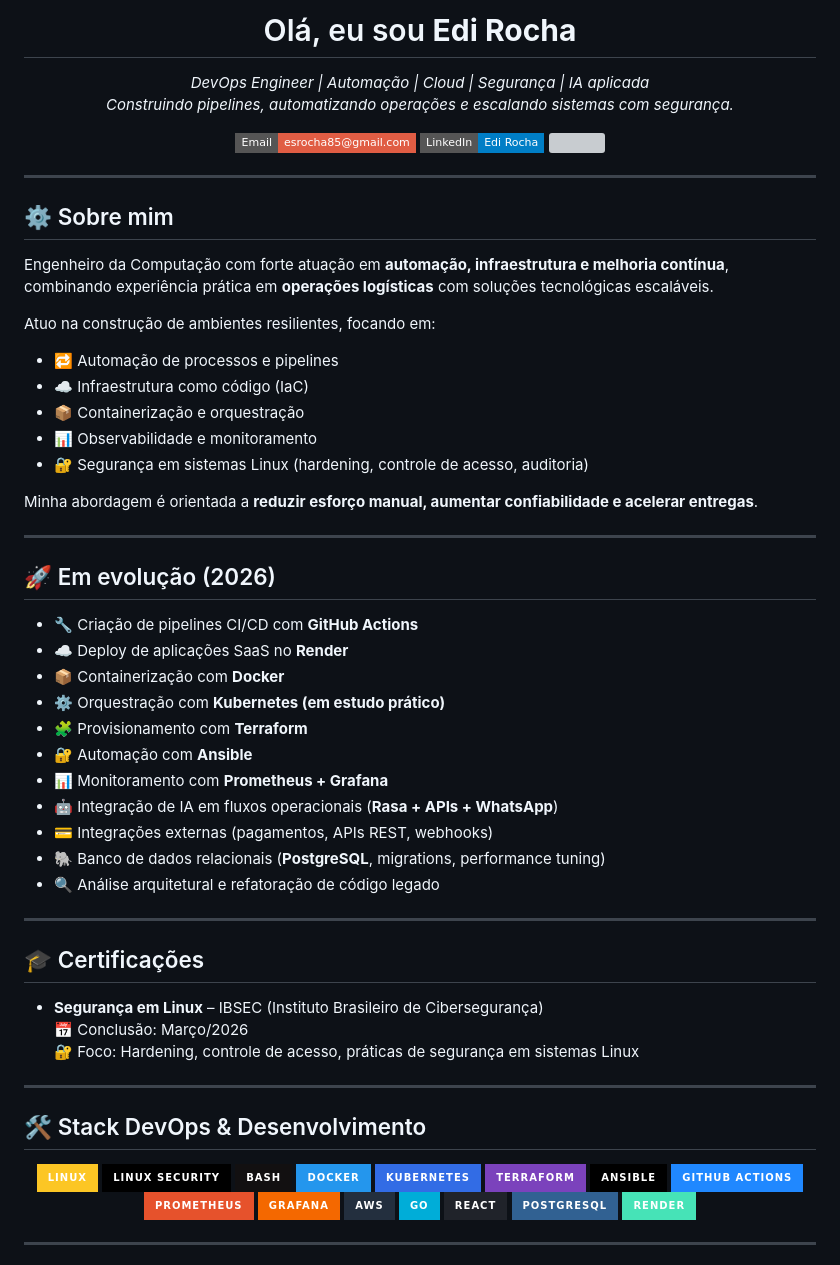
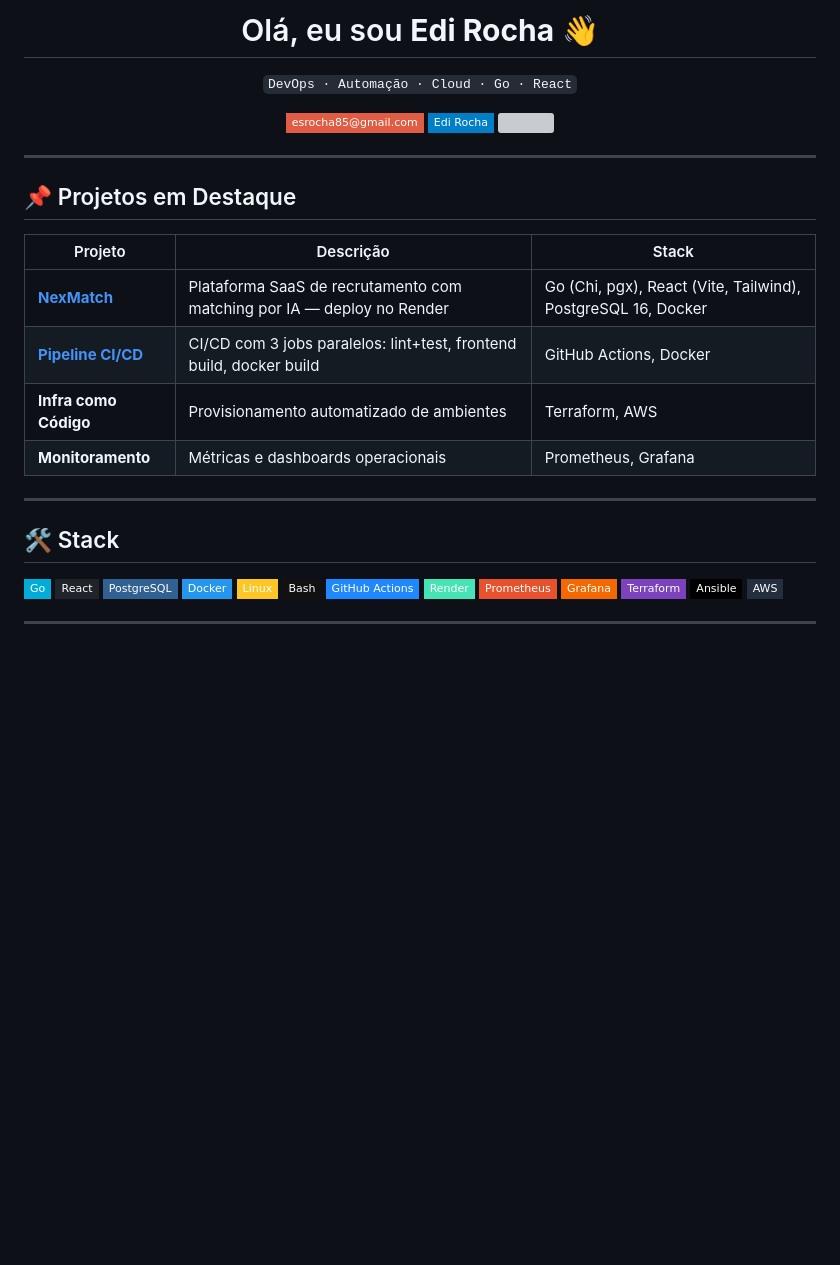
Before and after one commit to edisrocha/edisrocha, a Markdown page: README.md, the part around one of its changes. Drawn GitHub-style; badges without logos; blank space fills up the shorter version; grey boxes are pictures that could not be loaded.

Commit message:
Revise README with new project details and layout
Updated README to enhance personal branding and project highlights.

```diff
--- a/README.md
+++ b/README.md
@@ -1,76 +1,44 @@
-<h1 align="center">Olá, eu sou <strong>Edi Rocha</strong></h1>
+<h1 align="center">Olá, eu sou <strong>Edi Rocha</strong> 👋</h1>
 
 <p align="center">
-  <em>DevOps Engineer | Automação | Cloud | Segurança | IA aplicada</em><br>
-  <em>Construindo pipelines, automatizando operações e escalando sistemas com segurança.</em>
+  <code>DevOps · Automação · Cloud · Go · React</code>
 </p>
 
 <p align="center">
-  <a href="mailto:esrocha85@gmail.com"><img src="https://img.shields.io/badge/Email-esrocha85%40gmail.com-red?style=flat-square&logo=gmail"></a>
-  <a href="https://www.linkedin.com/in/edi-rocha/"><img src="https://img.shields.io/badge/LinkedIn-Edi%20Rocha-blue?style=flat-square&logo=linkedin"></a>
-  <a href="https://github.com/edisrocha"><img src="https://img.shields.io/github/followers/edisrocha?label=Follow&style=flat-square&logo=github"></a>
+  <a href="mailto:esrocha85@gmail.com"><img src="https://img.shields.io/badge/-esrocha85%40gmail.com-red?style=flat-square&logo=gmail&logoColor=white"></a>
+  <a href="https://www.linkedin.com/in/edi-rocha/"><img src="https://img.shields.io/badge/-Edi%20Rocha-blue?style=flat-square&logo=linkedin"></a>
+  <a href="https://github.com/edisrocha"><img src="https://img.shields.io/github/followers/edisrocha?label=follow&style=flat-square&logo=github"></a>
 </p>
 
 ---
 
-## ⚙️ Sobre mim
+## 📌 Projetos em Destaque
 
-Engenheiro da Computação com forte atuação em **automação, infraestrutura e melhoria contínua**, combinando experiência prática em **operações logísticas** com soluções tecnológicas escaláveis.
-
-Atuo na construção de ambientes resilientes, focando em:
-
-- 🔁 Automação de processos e pipelines
-- ☁️ Infraestrutura como código (IaC)
-- 📦 Containerização e orquestração
-- 📊 Observabilidade e monitoramento
-- 🔐 Segurança em sistemas Linux (hardening, controle de acesso, auditoria)
-
-Minha abordagem é orientada a **reduzir esforço manual, aumentar confiabilidade e acelerar entregas**.
+| Projeto | Descrição | Stack |
+|---------|-----------|-------|
+| [**NexMatch**](https://github.com/edisrocha/mv3) | Plataforma SaaS de recrutamento com matching por IA — deploy no Render | Go (Chi, pgx), React (Vite, Tailwind), PostgreSQL 16, Docker |
+| [**Pipeline CI/CD**](https://github.com/edisrocha/mv3/actions) | CI/CD com 3 jobs paralelos: lint+test, frontend build, docker build | GitHub Actions, Docker |
+| **Infra como Código** | Provisionamento automatizado de ambientes | Terraform, AWS |
+| **Monitoramento** | Métricas e dashboards operacionais | Prometheus, Grafana |
 
 ---
 
-## 🚀 Em evolução (2026)
+## 🛠️ Stack
 
-- 🔧 Criação de pipelines CI/CD com **GitHub Actions**
-- ☁️ Deploy de aplicações SaaS no **Render**
-- 📦 Containerização com **Docker**
-- ⚙️ Orquestração com **Kubernetes (em estudo prático)**
-- 🧩 Provisionamento com **Terraform**
-- 🔐 Automação com **Ansible**
-- 📊 Monitoramento com **Prometheus + Grafana**
-- 🤖 Integração de IA em fluxos operacionais (**Rasa + APIs + WhatsApp**)
-- 💳 Integrações externas (pagamentos, APIs REST, webhooks)
-- 🐘 Banco de dados relacionais (**PostgreSQL**, migrations, performance tuning)
-- 🔍 Análise arquitetural e refatoração de código legado
-
----
-
-## 🎓 Certificações
-
-- **Segurança em Linux** – IBSEC (Instituto Brasileiro de Cibersegurança)
-  📅 Conclusão: Março/2026
-  🔐 Foco: Hardening, controle de acesso, práticas de segurança em sistemas Linux
-
----
-
-## 🛠️ Stack DevOps & Desenvolvimento
-
-<p align="center">
-  <img src="https://img.shields.io/badge/Linux-FCC624?style=for-the-badge&logo=linux&logoColor=black"/>
-  <img src="https://img.shields.io/badge/Linux_Security-000000?style=for-the-badge&logo=linux&logoColor=white"/>
-  <img src="https://img.shields.io/badge/Bash-121011?style=for-the-badge&logo=gnu-bash&logoColor=white"/>
-  <img src="https://img.shields.io/badge/Docker-2496ED?style=for-the-badge&logo=docker&logoColor=white"/>
-  <img src="https://img.shields.io/badge/Kubernetes-326CE5?style=for-the-badge&logo=kubernetes&logoColor=white"/>
-  <img src="https://img.shields.io/badge/Terraform-7B42BC?style=for-the-badge&logo=terraform&logoColor=white"/>
-  <img src="https://img.shields.io/badge/Ansible-000000?style=for-the-badge&logo=ansible&logoColor=white"/>
-  <img src="https://img.shields.io/badge/GitHub_Actions-2088FF?style=for-the-badge&logo=github-actions&logoColor=white"/>
-  <img src="https://img.shields.io/badge/Prometheus-E6522C?style=for-the-badge&logo=prometheus&logoColor=white"/>
-  <img src="https://img.shields.io/badge/Grafana-F46800?style=for-the-badge&logo=grafana&logoColor=white"/>
-  <img src="https://img.shields.io/badge/AWS-232F3E?style=for-the-badge&logo=amazon-aws&logoColor=white"/>
-  <img src="https://img.shields.io/badge/Go-00ADD8?style=for-the-badge&logo=go&logoColor=white"/>
-  <img src="https://img.shields.io/badge/React-20232A?style=for-the-badge&logo=react&logoColor=61DAFB"/>
-  <img src="https://img.shields.io/badge/PostgreSQL-316192?style=for-the-badge&logo=postgresql&logoColor=white"/>
-  <img src="https://img.shields.io/badge/Render-46E3B7?style=for-the-badge&logo=render&logoColor=white"/>
+<p>
+  <img src="https://img.shields.io/badge/Go-00ADD8?style=flat-square&logo=go&logoColor=white"/>
+  <img src="https://img.shields.io/badge/React-20232A?style=flat-square&logo=react&logoColor=61DAFB"/>
+  <img src="https://img.shields.io/badge/PostgreSQL-316192?style=flat-square&logo=postgresql&logoColor=white"/>
+  <img src="https://img.shields.io/badge/Docker-2496ED?style=flat-square&logo=docker&logoColor=white"/>
+  <img src="https://img.shields.io/badge/Linux-FCC624?style=flat-square&logo=linux&logoColor=black"/>
+  <img src="https://img.shields.io/badge/Bash-121011?style=flat-square&logo=gnu-bash&logoColor=white"/>
+  <img src="https://img.shields.io/badge/GitHub_Actions-2088FF?style=flat-square&logo=github-actions&logoColor=white"/>
+  <img src="https://img.shields.io/badge/Render-46E3B7?style=flat-square&logo=render&logoColor=white"/>
+  <img src="https://img.shields.io/badge/Prometheus-E6522C?style=flat-square&logo=prometheus&logoColor=white"/>
+  <img src="https://img.shields.io/badge/Grafana-F46800?style=flat-square&logo=grafana&logoColor=white"/>
+  <img src="https://img.shields.io/badge/Terraform-7B42BC?style=flat-square&logo=terraform&logoColor=white"/>
+  <img src="https://img.shields.io/badge/Ansible-000000?style=flat-square&logo=ansible&logoColor=white"/>
+  <img src="https://img.shields.io/badge/AWS-232F3E?style=flat-square&logo=amazon-aws&logoColor=white"/>
 </p>
 
 ---
```
Also changed, not shown: other parts of README.md (+2 -58 lines).
